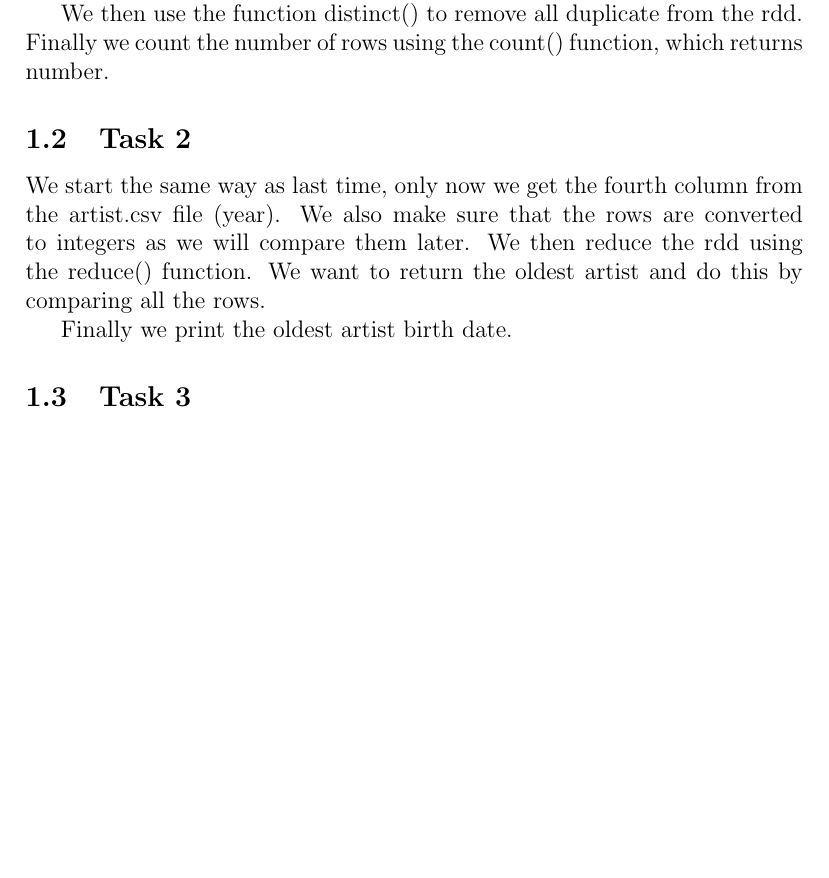
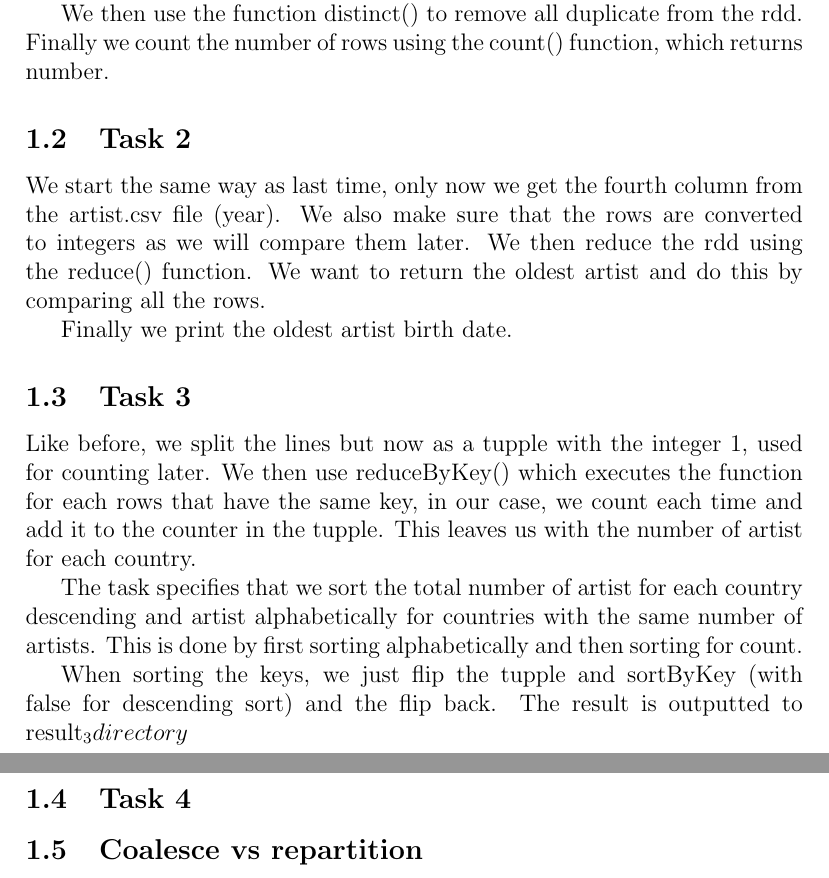
Before and after one commit to BredeYabo/tdt4305-project-part1, a LaTeX document (report.tex): part of page 2 of 2 before the commit and two parts of pages 2 and 3 of 3 after it, the two joined at a grey line, cut so that both start at the same text, the shorter picture padded with empty space. Compiled offline with pdfLaTeX.

Commit message:
working on the repoer

```diff
--- a/report.tex
+++ b/report.tex
@@ -71,5 +71,16 @@ Finally we print the oldest artist birth date.
 
 \subsection{Task 3}
 
+Like before, we split the lines but now as a tupple with the integer 1, used for counting later. We then use reduceByKey() which executes the function for each rows that have the same key, in our case, we count each time and add it to the counter in the tupple. This leaves us with the number of artist for each country.
+
+The task specifies that we sort the total number of artist for each country descending and artist alphabetically for countries with the same number of artists. This is done by first sorting alphabetically and then sorting for count.
+
+When sorting the keys, we just flip the tupple and sortByKey (with false for descending sort) and the flip back. The result is outputted to result_3 directory
+
+\subsection{Task 4}
+
+
+
+\subsection{Coalesce vs repartition}
 
 \end{document}
```
Also changed, not shown: 5 other files.
